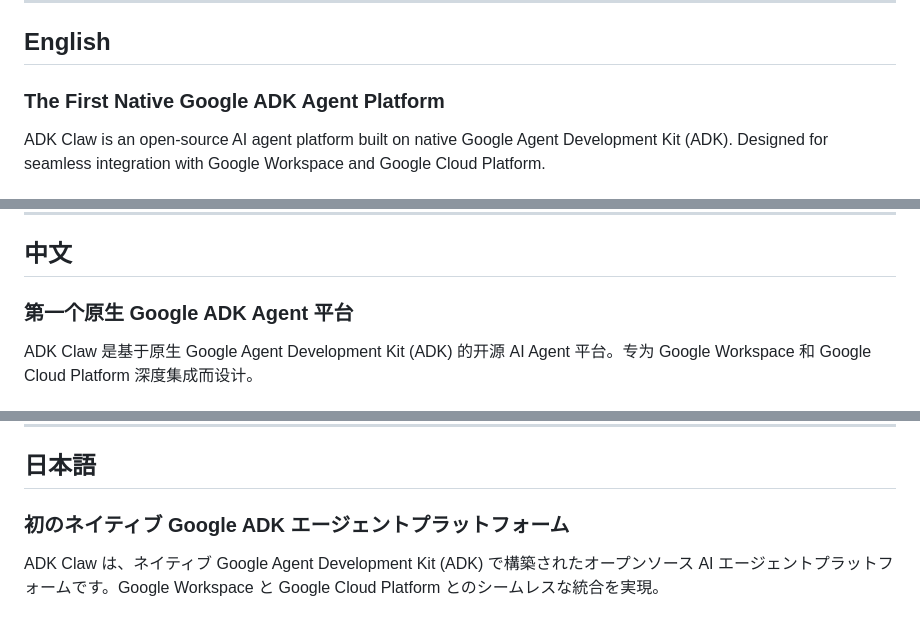
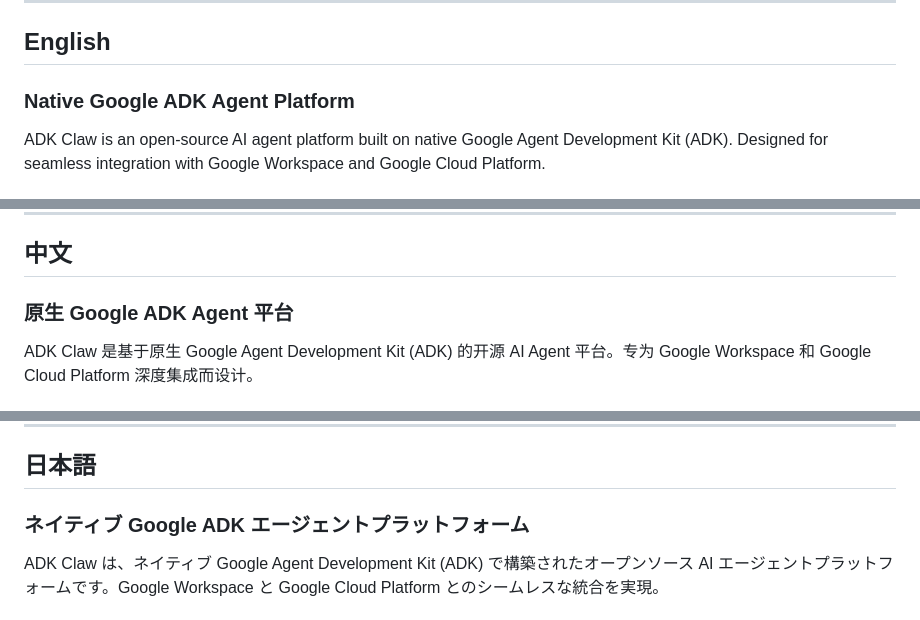
Before and after one commit to tianxiao1430-jpg/adk-claw, a Markdown page: README.md, 3 parts joined by grey strips. GitHub-like rendering.

Commit message:
docs: remove 'first/initial' phrasing from README headers

```diff
--- a/README.md
+++ b/README.md
@@ -11,7 +11,7 @@
 <a name="english"></a>
 ## English
 
-### The First Native Google ADK Agent Platform
+### Native Google ADK Agent Platform
 
 ADK Claw is an open-source AI agent platform built on native Google Agent Development Kit (ADK). Designed for seamless integration with Google Workspace and Google Cloud Platform.
 
@@ -100,7 +100,7 @@ gcloud run deploy adk-claw --source .
 <a name="中文"></a>
 ## 中文
 
-### 第一个原生 Google ADK Agent 平台
+### 原生 Google ADK Agent 平台
 
 ADK Claw 是基于原生 Google Agent Development Kit (ADK) 的开源 AI Agent 平台。专为 Google Workspace 和 Google Cloud Platform 深度集成而设计。
 
@@ -189,7 +189,7 @@ gcloud run deploy adk-claw --source .
 <a name="日本語"></a>
 ## 日本語
 
-### 初のネイティブ Google ADK エージェントプラットフォーム
+### ネイティブ Google ADK エージェントプラットフォーム
 
 ADK Claw は、ネイティブ Google Agent Development Kit (ADK) で構築されたオープンソース AI エージェントプラットフォームです。Google Workspace と Google Cloud Platform とのシームレスな統合を実現。
 
```
